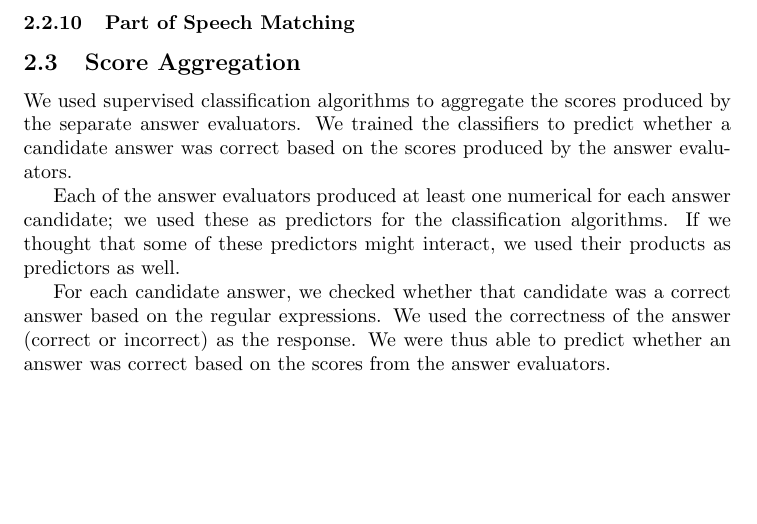
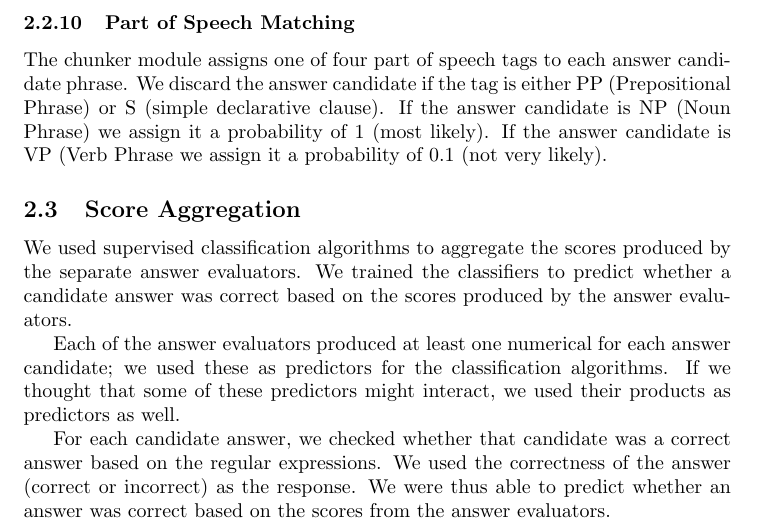
Before and after one commit to astory/cs4740_4, a LaTeX document (paper/paper.tex): part of page 5 of 5, cut so that both start at the same text, the shorter picture padded with empty space. Compiled offline with pdfLaTeX.

Commit message:
edited paper.tex

```diff
--- a/paper/paper.tex
+++ b/paper/paper.tex
@@ -211,6 +211,11 @@ matter much.
 
 \subsubsection{Part of Speech Matching}
 % Craig
+The chunker module assigns one of four part of speech tags to each answer candidate
+phrase. We discard the answer candidate if the tag is either PP (Prepositional Phrase)
+or S (simple declarative clause). If the answer candidate is NP (Noun Phrase) we
+assign it a probability of 1 (most likely). If the answer candidate is VP (Verb Phrase
+we assign it a probability of 0.1 (not very likely).
 
 \subsection{Score Aggregation}
 We used supervised classification algorithms to aggregate the scores produced
```
